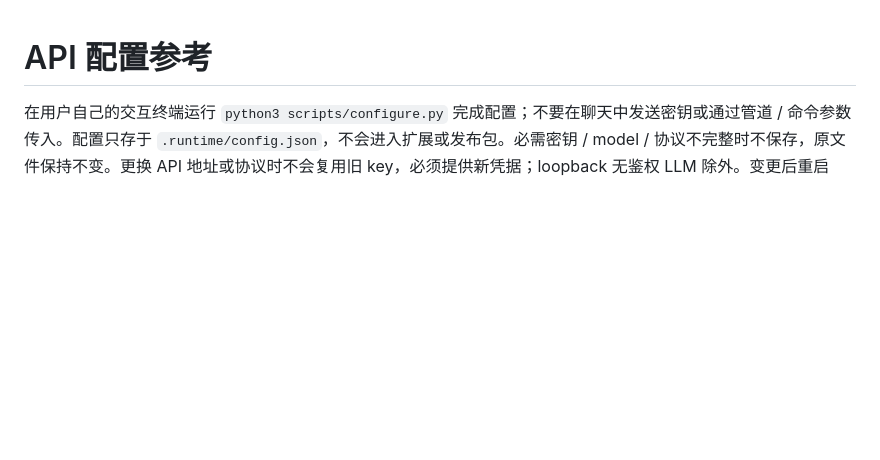
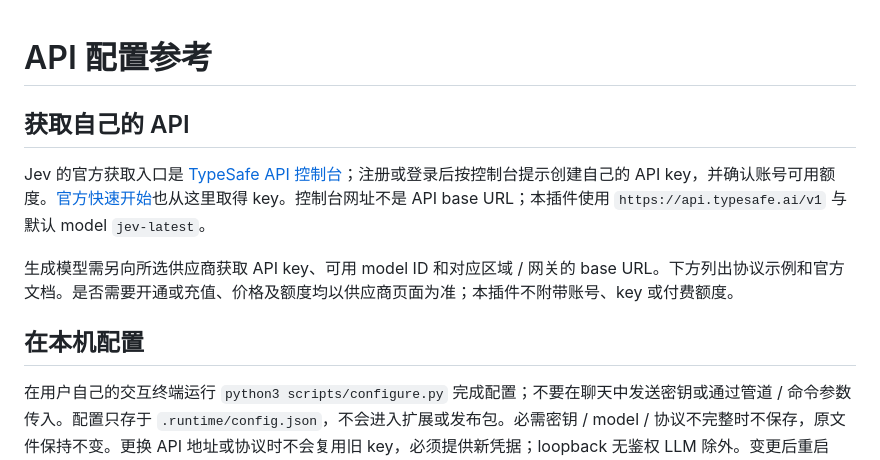
Before and after one commit to chanchanpin-official/jev-resume-autofill, a Markdown page: docs/API-CONFIGURATION.md, the part around the change. Rendered like a GitHub page; blank space fills up the shorter version.

Commit message:
Document v0.2.4 downloads, browser installation and TypeSafe API access

```diff
--- a/docs/API-CONFIGURATION.md
+++ b/docs/API-CONFIGURATION.md
@@ -1,4 +1,12 @@
 # API 配置参考
+
+## 获取自己的 API
+
+Jev 的官方获取入口是 [TypeSafe API 控制台](https://console.typesafe.ai/)；注册或登录后按控制台提示创建自己的 API key，并确认账号可用额度。[官方快速开始](https://docs.typesafe.ai/introduction/quickstart)也从这里取得 key。控制台网址不是 API base URL；本插件使用 `https://api.typesafe.ai/v1` 与默认 model `jev-latest`。
+
+生成模型需另向所选供应商获取 API key、可用 model ID 和对应区域 / 网关的 base URL。下方列出协议示例和官方文档。是否需要开通或充值、价格及额度均以供应商页面为准；本插件不附带账号、key 或付费额度。
+
+## 在本机配置
 
 在用户自己的交互终端运行 `python3 scripts/configure.py` 完成配置；不要在聊天中发送密钥或通过管道 / 命令参数传入。配置只存于 `.runtime/config.json`，不会进入扩展或发布包。必需密钥 / model / 协议不完整时不保存，原文件保持不变。更换 API 地址或协议时不会复用旧 key，必须提供新凭据；loopback 无鉴权 LLM 除外。变更后重启 bridge；网页未保存时不要刷新申请页面。
 
```
Also changed, not shown: README.md (+23 -3 lines), docs/VALIDATION-0.2.4.md (+1 -1 lines).
